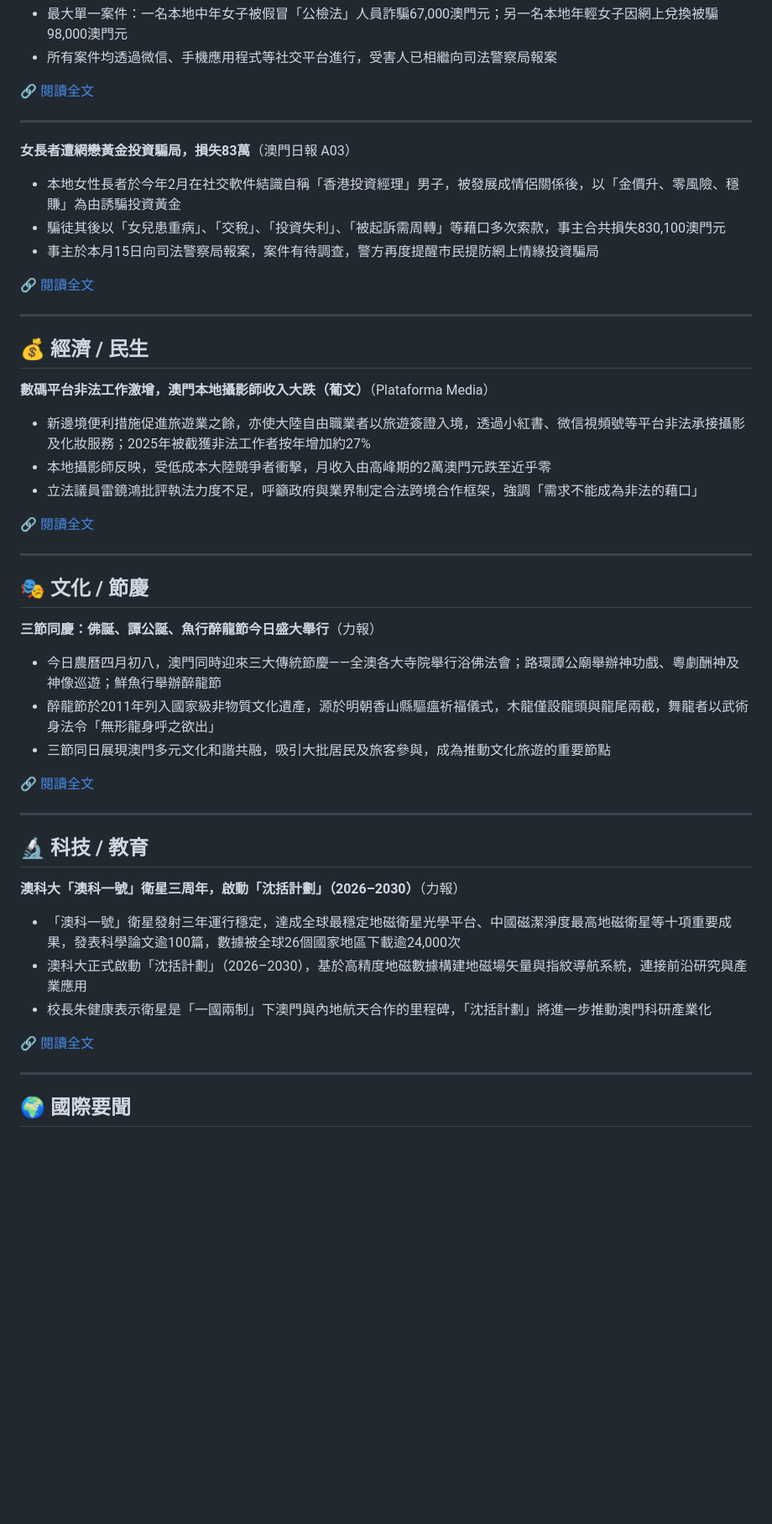
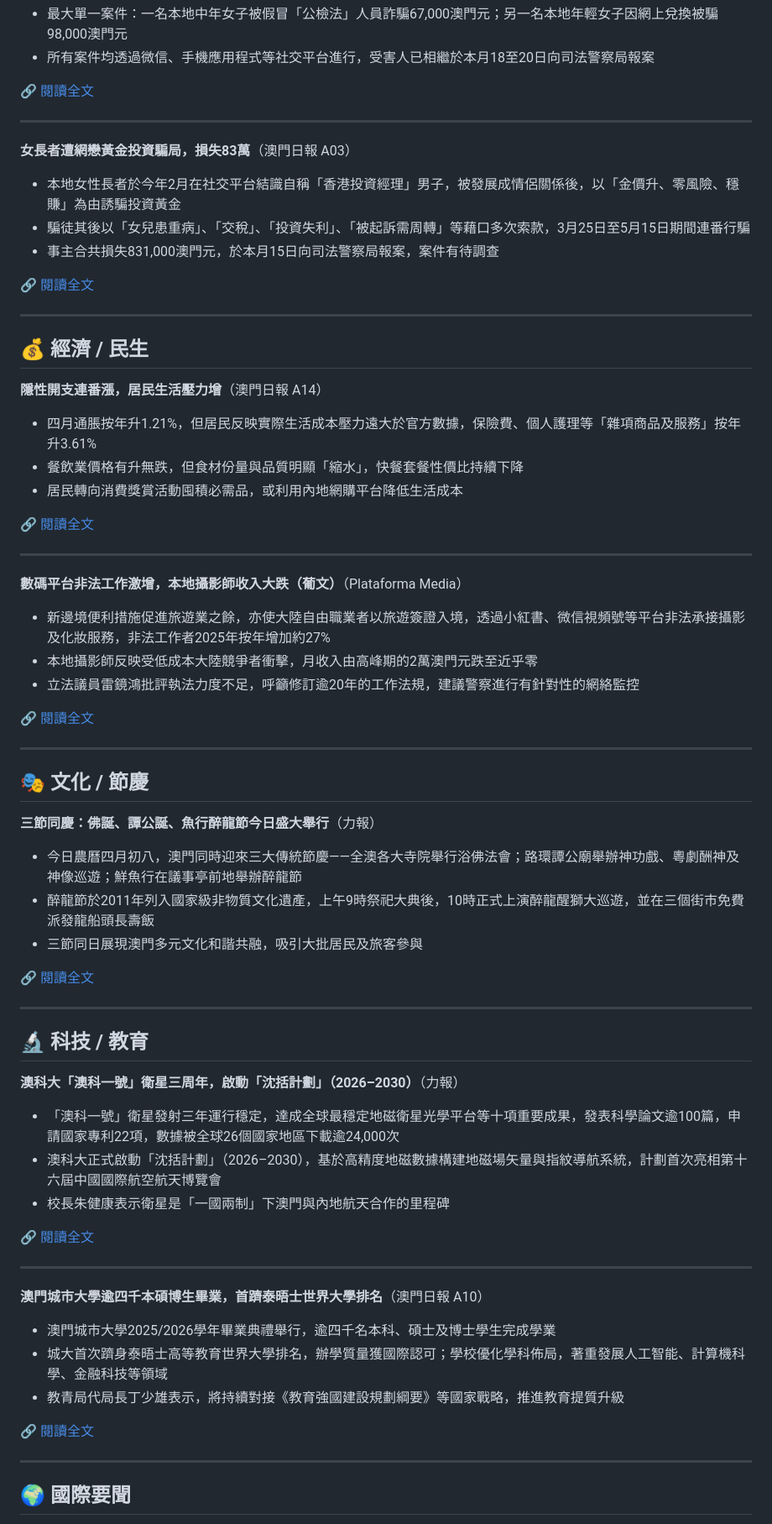
Before and after one commit to lshorace227-dotcom/Claude-Code, a Markdown page: macau-news/2026-05-24.md, the part around one of its changes. Shown at 84% size. GitHub-like rendering; blank space fills up the shorter version.

```diff
--- a/macau-news/2026-05-24.md
+++ b/macau-news/2026-05-24.md
@@ -73,14 +73,14 @@
 - 最大單一案件：一名本地中年女子被假冒「公檢法」人員詐騙67,000澳門元；另一名本地年輕女子因網上兌換被騙98,000澳門元
-- 所有案件均透過微信、手機應用程式等社交平台進行，受害人已相繼向司法警察局報案
+- 所有案件均透過微信、手機應用程式等社交平台進行，受害人已相繼於本月18至20日向司法警察局報案
 
 🔗 [閱讀全文](https://www.macaodaily.com/html/2026-05/24/content_1909936.htm)
 
 ---
 
 **女長者遭網戀黃金投資騙局，損失83萬**（澳門日報 A03）
-- 本地女性長者於今年2月在社交軟件結識自稱「香港投資經理」男子，被發展成情侶關係後，以「金價升、零風險、穩賺」為由誘騙投資黃金
-- 騙徒其後以「女兒患重病」、「交稅」、「投資失利」、「被起訴需周轉」等藉口多次索款，事主合共損失830,100澳門元
-- 事主於本月15日向司法警察局報案，案件有待調查，警方再度提醒市民提防網上情緣投資騙局
+- 本地女性長者於今年2月在社交平台結識自稱「香港投資經理」男子，被發展成情侶關係後，以「金價升、零風險、穩賺」為由誘騙投資黃金
+- 騙徒其後以「女兒患重病」、「交稅」、「投資失利」、「被起訴需周轉」等藉口多次索款，3月25日至5月15日期間連番行騙
+- 事主合共損失831,000澳門元，於本月15日向司法警察局報案，案件有待調查
 
 🔗 [閱讀全文](https://www.macaodaily.com/html/2026-05/24/content_1909939.htm)
 
@@ -88,10 +88,19 @@
 
 ## 💰 經濟 / 民生
 
-**數碼平台非法工作激增，澳門本地攝影師收入大跌（葡文）**（Plataforma Media）
-- 新邊境便利措施促進旅遊業之餘，亦使大陸自由職業者以旅遊簽證入境，透過小紅書、微信視頻號等平台非法承接攝影及化妝服務；2025年被截獲非法工作者按年增加約27%
-- 本地攝影師反映，受低成本大陸競爭者衝擊，月收入由高峰期的2萬澳門元跌至近乎零
-- 立法議員雷鏡鴻批評執法力度不足，呼籲政府與業界制定合法跨境合作框架，強調「需求不能成為非法的藉口」
+**隱性開支連番漲，居民生活壓力增**（澳門日報 A14）
+- 四月通脹按年升1.21%，但居民反映實際生活成本壓力遠大於官方數據，保險費、個人護理等「雜項商品及服務」按年升3.61%
+- 餐飲業價格有升無跌，但食材份量與品質明顯「縮水」，快餐套餐性價比持續下降
+- 居民轉向消費獎賞活動囤積必需品，或利用內地網購平台降低生活成本
+
+🔗 [閱讀全文](https://www.macaodaily.com/html/2026-05/24/content_1910022.htm)
+
+---
+
+**數碼平台非法工作激增，本地攝影師收入大跌（葡文）**（Plataforma Media）
+- 新邊境便利措施促進旅遊業之餘，亦使大陸自由職業者以旅遊簽證入境，透過小紅書、微信視頻號等平台非法承接攝影及化妝服務，非法工作者2025年按年增加約27%
+- 本地攝影師反映受低成本大陸競爭者衝擊，月收入由高峰期的2萬澳門元跌至近乎零
+- 立法議員雷鏡鴻批評執法力度不足，呼籲修訂逾20年的工作法規，建議警察進行有針對性的網絡監控
 
 🔗 [閱讀全文](https://www.plataformamedia.com/2026/05/22/trabalho-ilegal-em-macau-cresce-nas-plataformas-digitais/)
 
@@ -100,9 +109,9 @@
 ## 🎭 文化 / 節慶
 
 **三節同慶：佛誕、譚公誕、魚行醉龍節今日盛大舉行**（力報）
-- 今日農曆四月初八，澳門同時迎來三大傳統節慶——全澳各大寺院舉行浴佛法會；路環譚公廟舉辦神功戲、粵劇酬神及神像巡遊；鮮魚行舉辦醉龍節
-- 醉龍節於2011年列入國家級非物質文化遺產，源於明朝香山縣驅瘟祈福儀式，木龍僅設龍頭與龍尾兩截，舞龍者以武術身法令「無形龍身呼之欲出」
-- 三節同日展現澳門多元文化和諧共融，吸引大批居民及旅客參與，成為推動文化旅遊的重要節點
+- 今日農曆四月初八，澳門同時迎來三大傳統節慶——全澳各大寺院舉行浴佛法會；路環譚公廟舉辦神功戲、粵劇酬神及神像巡遊；鮮魚行在議事亭前地舉辦醉龍節
+- 醉龍節於2011年列入國家級非物質文化遺產，上午9時祭祀大典後，10時正式上演醉龍醒獅大巡遊，並在三個街市免費派發龍船頭長壽飯
+- 三節同日展現澳門多元文化和諧共融，吸引大批居民及旅客參與
 
 🔗 [閱讀全文](https://www.exmoo.com/article/260443.html)
 
@@ -111,11 +120,20 @@
 ## 🔬 科技 / 教育
 
 **澳科大「澳科一號」衛星三周年，啟動「沈括計劃」（2026–2030）**（力報）
-- 「澳科一號」衛星發射三年運行穩定，達成全球最穩定地磁衛星光學平台、中國磁潔淨度最高地磁衛星等十項重要成果，發表科學論文逾100篇，數據被全球26個國家地區下載逾24,000次
-- 澳科大正式啟動「沈括計劃」（2026–2030），基於高精度地磁數據構建地磁場矢量與指紋導航系統，連接前沿研究與產業應用
-- 校長朱健康表示衛星是「一國兩制」下澳門與內地航天合作的里程碑，「沈括計劃」將進一步推動澳門科研產業化
+- 「澳科一號」衛星發射三年運行穩定，達成全球最穩定地磁衛星光學平台等十項重要成果，發表科學論文逾100篇，申請國家專利22項，數據被全球26個國家地區下載逾24,000次
+- 澳科大正式啟動「沈括計劃」（2026–2030），基於高精度地磁數據構建地磁場矢量與指紋導航系統，計劃首次亮相第十六屆中國國際航空航天博覽會
+- 校長朱健康表示衛星是「一國兩制」下澳門與內地航天合作的里程碑
 
 🔗 [閱讀全文](https://www.exmoo.com/article/260438.html)
+
+---
+
+**澳門城市大學逾四千本碩博生畢業，首躋泰晤士世界大學排名**（澳門日報 A10）
+- 澳門城市大學2025/2026學年畢業典禮舉行，逾四千名本科、碩士及博士學生完成學業
+- 城大首次躋身泰晤士高等教育世界大學排名，辦學質量獲國際認可；學校優化學科佈局，著重發展人工智能、計算機科學、金融科技等領域
+- 教青局代局長丁少雄表示，將持續對接《教育強國建設規劃綱要》等國家戰略，推進教育提質升級
+
+🔗 [閱讀全文](https://www.macaodaily.com/html/2026-05/24/content_1909991.htm)
 
 ---
 
```
Also changed, not shown: other parts of macau-news/2026-05-24.md (+59 -24 lines).
